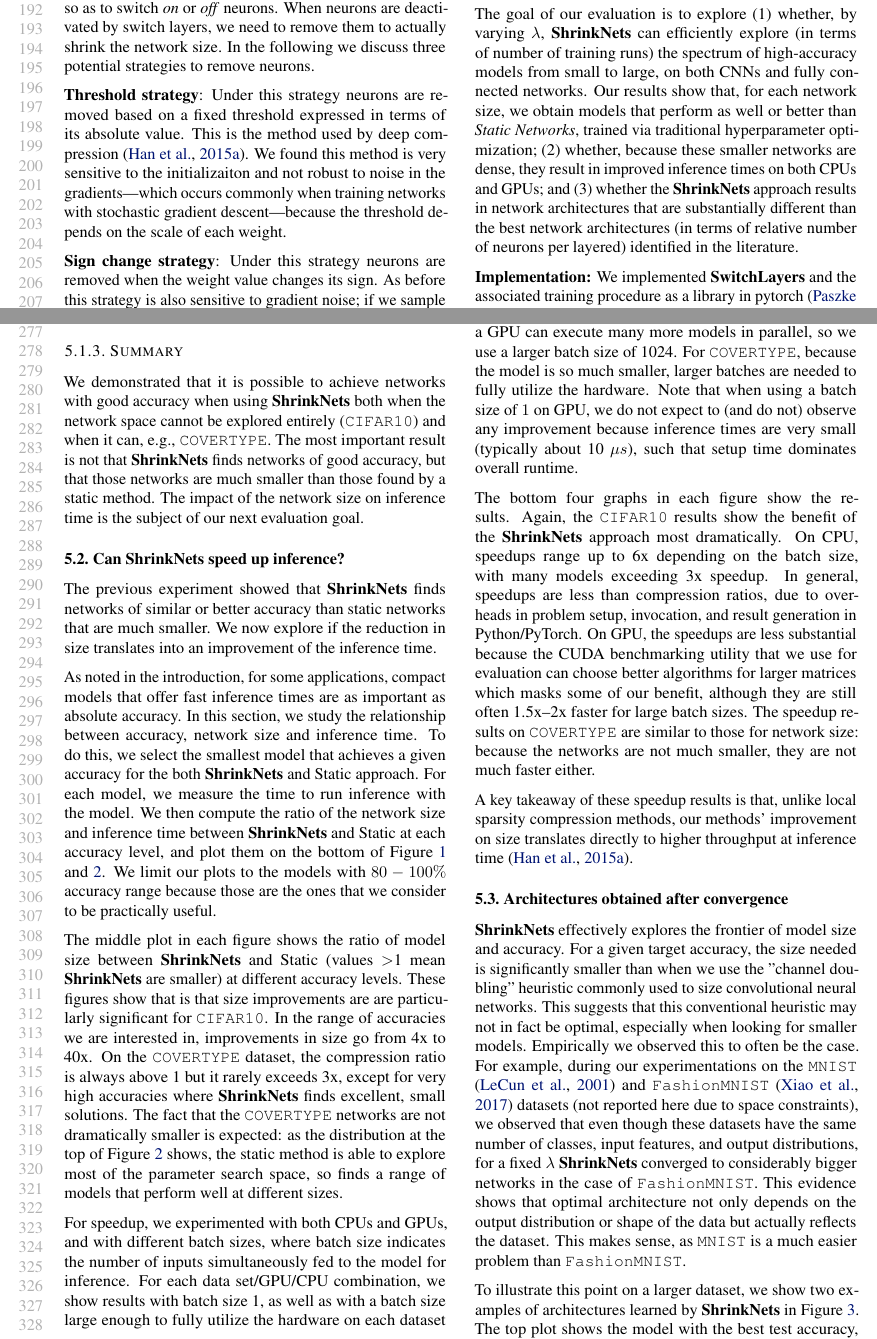
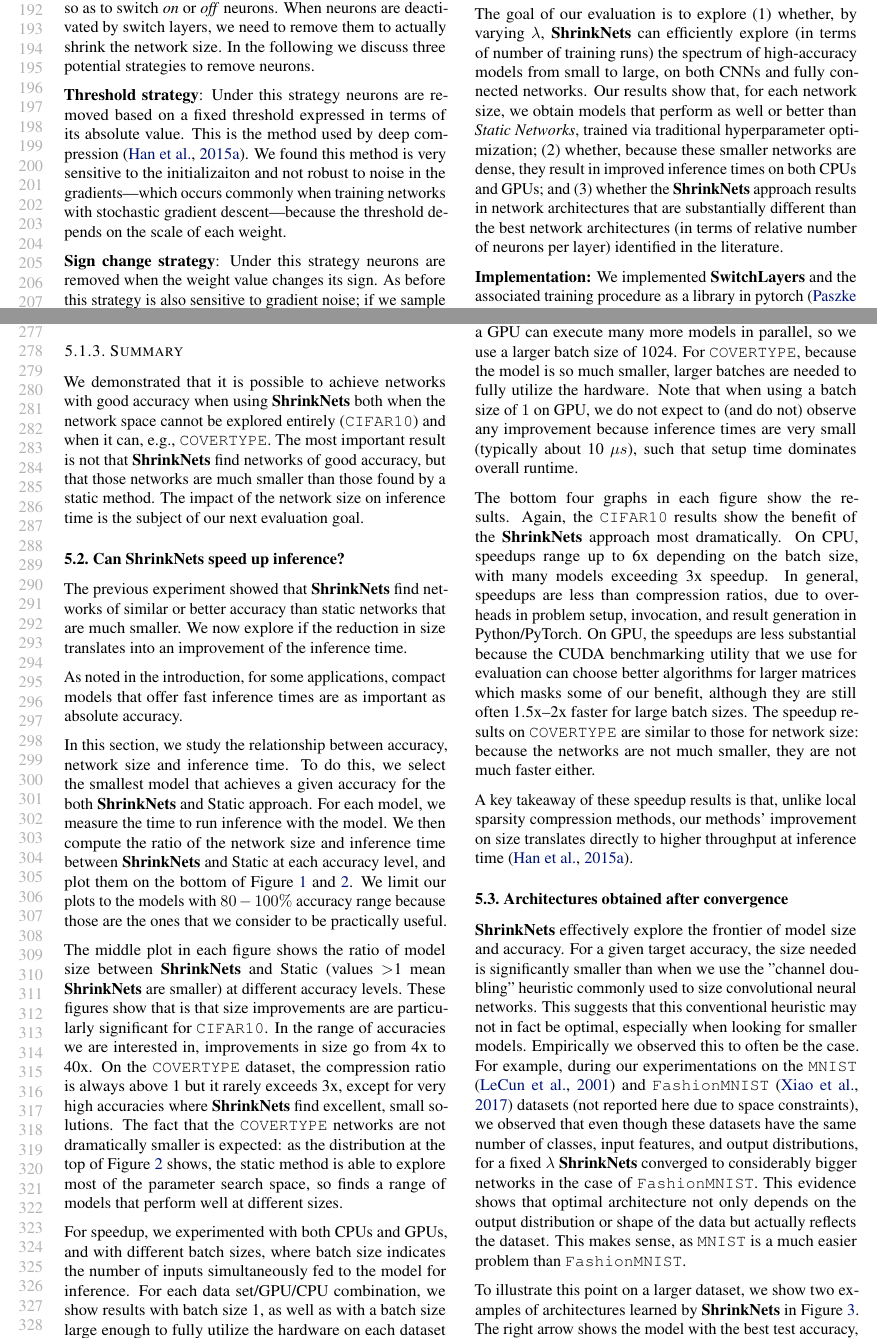
Before and after one commit to mitdbg/fastdeepnets, a LaTeX paper (paper/ICML/paper.tex, which reads paper/ICML/evaluation.tex): two parts of pages 4 and 6 of 10, joined at a grey line, cut so that both start at the same text. Compiled offline with pdfLaTeX.

Commit message:
bunch of typos and macros in evaluation

```diff
--- a/paper/ICML/evaluation.tex
+++ b/paper/ICML/evaluation.tex
@@ -1,15 +1,16 @@
 %!TEX root=paper.tex
 \section{Evaluation}
 
-The goal of our evaluation is to explore (1) whether, by varying $\lambda$, \shrink can efficiently
-explore (in terms of number of training runs)  the spectrum of high-accuracy
-models from small to large, on both CNNs and fully connected networks.  Our
-results show that, for each network size, we obtain models that perform as well
-or better than \textit{Static Networks}, trained via traditional hyperparameter
-optimization;  (2) whether, because these  smaller networks are dense, they result in
-improved inference times on both CPUs and GPUs; and (3) whether the \shrink approach results in network architectures that are
-substantially different than the best network architectures (in terms of
-relative number of neurons per layered) identified in the literature.
+The goal of our evaluation is to explore (1) whether, by varying $\lambda$,
+\shrink can efficiently explore (in terms of number of training runs)  the
+spectrum of high-accuracy models from small to large, on both CNNs and fully
+connected networks.  Our results show that, for each network size, we obtain
+models that perform as well or better than \textit{Static Networks}, trained via
+traditional hyperparameter optimization;  (2) whether, because these  smaller
+networks are dense, they result in improved inference times on both CPUs and
+GPUs; and (3) whether the \shrink approach results in network architectures that
+are substantially different than the best network architectures (in terms of
+relative number of neurons per layer) identified in the literature.
 
 \noindent\textbf{Implementation: }We implemented \swls and
 the associated training procedure as a library in
@@ -180,40 +135,20 @@ model that is 38.6 times smaller than any static network with equivalent accurac
 We  demonstrated that it is possible to achieve networks with good accuracy
 when using \shrink both when the network space cannot be explored entirely
 (\texttt{CIFAR10}) and when it can, e.g., \texttt{COVERTYPE}. The most important
-result is not that \shrink finds networks of good accuracy, but that those
+result is not that \shrink find networks of good accuracy, but that those
 networks are much smaller than those found by a static method. The impact of the
 network size on inference time is the subject of our next evaluation goal.
 
-%\srm{we may not need to keep this unless we can think of something more to say}
-%
-%The Pareto frontier in the two figures shows that
-%that \textit{ShrinkNets} is able find models that both as accurate and smaller than
-%\textit{Static Networks}.
-%
-%when we sample the entire size space (in the \texttt{COVERTYPE} case),
-%\textit{ShrinkNets} are better or equally as good as \textit{Static Networks}.
-%This has two implications. First it reinforces our observation \srm{our observation?} in [ref] that
-%showed that the models do not suffer from the non-convexity introduced by the
-%multiplication by the \textit{Switch Layer}. Secondly it could let us conjecture
-%that the parametrization from a $\lambda$ (real value) to the size of the
-%size of the network (vector) close to optimal. Indeed, if it was
-%not the case then eventually a randomly sampled size would have beaten
-%\textit{ShrinkNets} models. \gl{Too strong ?} \srm{I think this is too strong -- we have no evidence this is true, do we?}
-%
 
 \subsection{Can ShrinkNets speed up inference?}
 
-The previous experiment showed that \shrink finds networks of similar or better accuracy
+The previous experiment showed that \shrink find networks of similar or better accuracy
 than static networks that are much smaller. We now explore if the reduction in size
 translates into an improvement of the inference time.
 
-%We showed in the previous experiments that the \textit{ShrinkNets} approach is
-%able to find networks with accuracy equal to or better than \textit{Static
-%Networks}. In this experiment we want to determine benefits of the smaller size
-%we get.
+As noted in the introduction, for some applications, compact models that offer
+fast inference times are as important as absolute accuracy.
 
-As noted in the introduction, for some applications, compact models that offer fast inference times
-are as important as absolute accuracy.
 %This observation motivates our
 % the experiment approach described in the previous section
 % and shown in the top of Figure~\ref{figure_CIFAR10}
@@ -221,56 +156,58 @@ are as important as absolute accuracy.
 % for a  desired target accuracy, the Pareto optimal line shows the smallest
 % network
 % that satisfies achieves a given accuracy.
-In this section, we study the relationship between accuracy, network size and inference time.
-To do this, we select the smallest model
-that achieves a given accuracy for the both \shrink and Static approach.
-For each model, we measure the time to run inference with the model.
-We then compute the ratio of the network size and inference time
-between \shrink and Static at each accuracy level, and plot them on the bottom of
- Figure~\ref{figure_CIFAR10}
- and~\ref{figure_COVER}.
-We limit our plots to the models with $80-100\%$
-accuracy range because those are the ones that we consider to be practically useful.
 
- The middle plot in each figure shows the ratio of model size between \shrink and Static (values $>$1 mean \shrink are smaller) at different accuracy levels.  These figures show that is that size improvements are are particularly significant
-for  \texttt{CIFAR10}. In the range of accuracies we are interested in,
-improvements in size go from 4x to 40x. On the \texttt{COVERTYPE} dataset,
- the compression ratio is always above 1 but it rarely exceeds 3x, except for
-very high accuracies where \shrink finds excellent, small
-solutions.  The fact that the  \texttt{COVERTYPE} networks are not dramatically
-smaller is expected:  as the distribution at the top of Figure~\ref{figure_COVER} shows,
-the static method is able to explore most of the parameter search space, so finds a range
+In this section, we study the relationship between accuracy, network size and
+inference time.  To do this, we select the smallest model that achieves a given
+accuracy for the both \shrink and Static approach.  For each model, we measure
+the time to run inference with the model.  We then compute the ratio of the
+network size and inference time between \shrink and Static at each accuracy
+level, and plot them on the bottom of Figure~\ref{figure_CIFAR10}
+and~\ref{figure_COVER}.  We limit our plots to the models with $80-100\%$
+accuracy range because those are the ones that we consider to be practically
+useful.
+
+The middle plot in each figure shows the ratio of model size between \shrink
+and Static (values $>$1 mean \shrink are smaller) at different accuracy levels.
+These figures show that is that size improvements are are particularly
+significant for  \texttt{CIFAR10}. In the range of accuracies we are interested
+in, improvements in size go from 4x to 40x. On the \texttt{COVERTYPE} dataset,
+the compression ratio is always above 1 but it rarely exceeds 3x, except for
+very high accuracies where \shrink find excellent, small solutions.  The fact
+that the  \texttt{COVERTYPE} networks are not dramatically smaller is expected:
+as the distribution at the top of Figure~\ref{figure_COVER} shows, the static
+method is able to explore most of the parameter search space, so finds a range
 of models that perform well at different sizes.
 
-For speedup, we experimented with both CPUs and GPUs, and with different batch sizes, where batch size indicates the number of inputs simultaneously fed to the model for inference.
-For each data set/GPU/CPU combination, we show results with batch size 1, as well as with a batch size large enough to fully utilize the hardware on each dataset and hardware configuration.  For example, for {\tt CIFAR10} on CPU, a batch size of 64 fully utilizes the CPU, whereas a GPU can execute many more models in parallel, so we use a larger batch size of 1024.  For {\tt COVERTYPE}, because the model is so much smaller, larger batches are needed to fully utilize the hardware.
-Note that when using a batch size of $1$ on GPU, we do not expect to (and do not) observe any improvement because inference times are very small (typically about 10 $\mu s$), such that setup time dominates overall runtime.
+For speedup, we experimented with both CPUs and GPUs, and with different batch
+sizes, where batch size indicates the number of inputs simultaneously fed to the
+model for inference.  For each data set/GPU/CPU combination, we show results
+with batch size 1, as well as with a batch size large enough to fully utilize
+the hardware on each dataset and hardware configuration.  For example, for {\tt
+CIFAR10} on CPU, a batch size of 64 fully utilizes the CPU, whereas a GPU can
+execute many more models in parallel, so we use a larger batch size of 1024.
+For {\tt COVERTYPE}, because the model is so much smaller, larger batches are
+needed to fully utilize the hardware.  Note that when using a batch size of $1$
+on GPU, we do not expect to (and do not) observe any improvement because
+inference times are very small (typically about 10 $\mu s$), such that setup
+time dominates overall runtime.
 
- The bottom four graphs in each figure
-show the results.  Again, the {\tt CIFAR10} results show the benefit of the \shrink approach
-most dramatically.  On CPU, speedups range up to 6x depending on the batch size, with many models exceeding 3x speedup. In general, speedups are less than compression ratios, due to overheads in problem setup, invocation, and result generation  in Python/PyTorch.
-  On GPU, the speedups are less substantial because the CUDA benchmarking utility that we use for evaluation can choose better algorithms for larger matrices which masks some of our benefit, although they are still often 1.5x--2x faster for large batch sizes.
-The speedup results on {\tt COVERTYPE} are similar to those for network size:  because the networks are not much smaller, they are not much faster either.
+The bottom four graphs in each figure show the results.  Again, the {\tt
+CIFAR10} results show the benefit of the \shrink approach most dramatically.  On
+CPU, speedups range up to 6x depending on the batch size, with many models
+exceeding 3x speedup. In general, speedups are less than compression ratios, due
+to overheads in problem setup, invocation, and result generation  in
+Python/PyTorch.  On GPU, the speedups are less substantial because the CUDA
+benchmarking utility that we use for evaluation can choose better algorithms for
+larger matrices which masks some of our benefit, although they are still often
+1.5x--2x faster for large batch sizes.  The speedup results on {\tt COVERTYPE}
+are similar to those for network size:  because the networks are not much
+smaller, they are not much faster either.
 
-A key takeaway of these speedup results is that, unlike local sparsity compression methods, our methods' improvement on size translates directly to higher throughput at inference time~\cite{Han2015}.
+A key takeaway of these speedup results is that, unlike local sparsity
+compression methods, our methods' improvement on size translates directly to
+higher throughput at inference time~\cite{Han2015}.
 
-
-
-%In situations in which inference is already fast (\texttt{COVERTYPE}
-%with a batch size of $1$ and \texttt{CIFAR10} with a batch size of $1$ on GPU),
-%improvements are dominated by noise. However, on machine learning frameworks
-%more focused on latency it should be possible to measure them.
-
-
-% \begin{figure}
-% \begin{center}
-% \includegraphics[width=\columnwidth]{neuron_removal}
-% \vspace*{-5mm}
-% \caption{\label{neuron_removal_figure}Effect of dynamic neuron removal for different $\gamma$. First column is the difference in the final loss in function of the removal factor. We plot theoretical baseline as a reference. Right column is a proxy of the total cost for training the model (i.e. the sum of input neurons at each epoch). Each row is a dataset/$\lambda$ combination. From top to bottom we have: \texttt{scm1d}/$0.1$, \texttt{oes97}/$0.1$}
-%
-% \end{center}
-% \vspace*{-4mm}
-% \end{figure}
 
 \begin{figure*}[t]\centering
 \begin{minipage}{2.7in}
@@ -311,8 +248,7 @@ search over the hyper-parameters the \texttt{COVERTYPE} dataset
 \end{figure}
 
 \subsection{Architectures obtained after convergence}
-%\ra{the following is interesting, but how is it related to the above?}
-\shrink effectively explores the frontier of model size and accuracy. For a
+\shrink effectively explore the frontier of model size and accuracy. For a
 given target accuracy, the size needed is significantly smaller than when we use the
 "channel doubling" heuristic commonly used to size convolutional neural networks.
 This suggests that this conventional heuristic may not in fact be optimal,
```
Also changed, not shown: paper/ICML/evaluation.tex (116 more changed lines).
